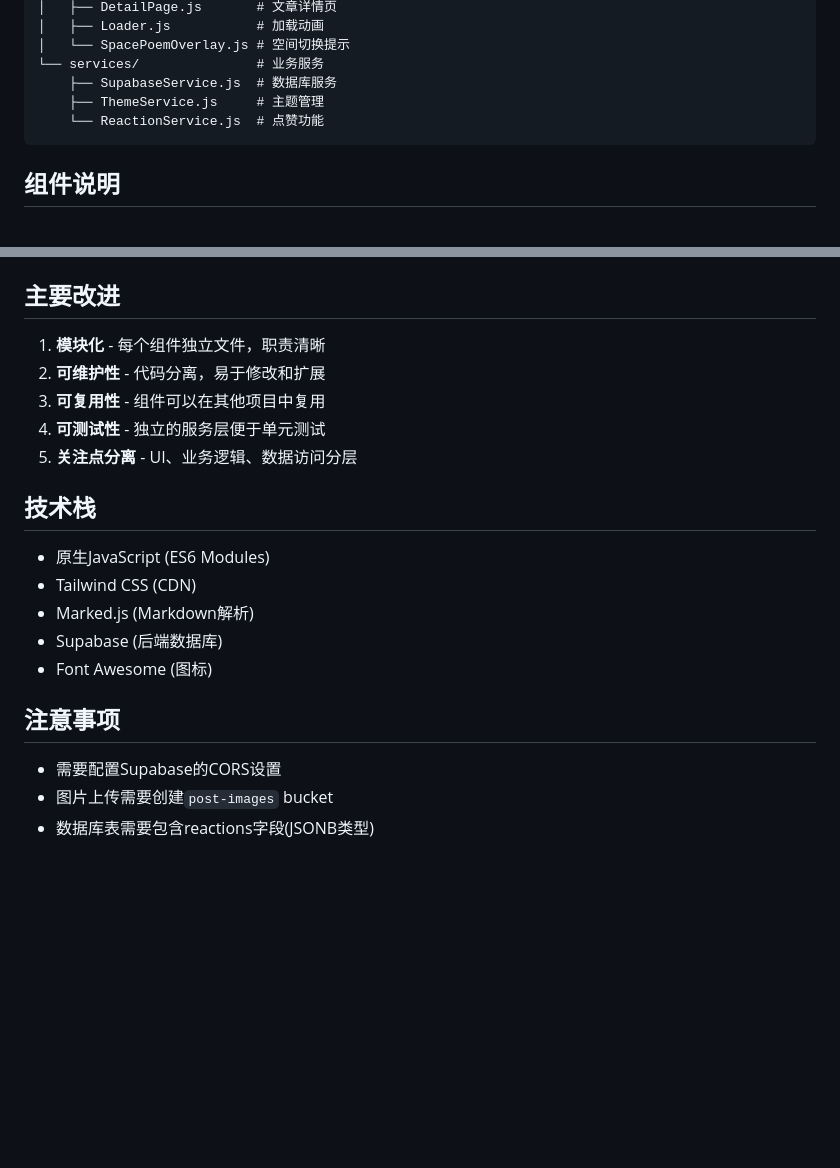
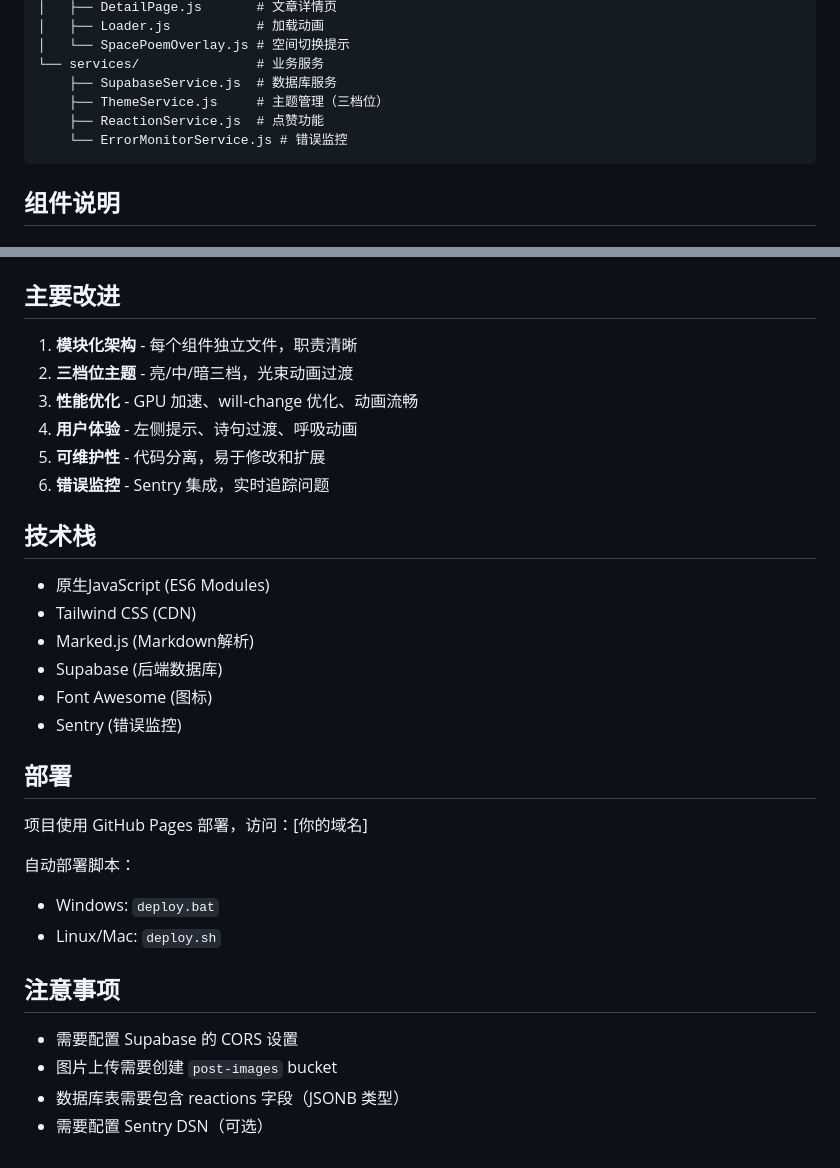
Before and after one commit to SylvanWu819/my-blog, a Markdown page: README.md, 2 parts joined by grey strips. Rendered like a GitHub page; blank space fills up the shorter version.

````diff
--- a/README.md
+++ b/README.md
@@ -17,8 +31,9 @@ Libra/
 │   └── SpacePoemOverlay.js # 空间切换提示
 └── services/               # 业务服务
     ├── SupabaseService.js  # 数据库服务
-    ├── ThemeService.js     # 主题管理
-    └── ReactionService.js  # 点赞功能
+    ├── ThemeService.js     # 主题管理（三档位）
+    ├── ReactionService.js  # 点赞功能
+    └── ErrorMonitorService.js # 错误监控
 ```
 
 ## 组件说明
@@ -102,11 +144,12 @@ npx serve
 
 ## 主要改进
 
-1. **模块化** - 每个组件独立文件，职责清晰
-2. **可维护性** - 代码分离，易于修改和扩展
-3. **可复用性** - 组件可以在其他项目中复用
-4. **可测试性** - 独立的服务层便于单元测试
-5. **关注点分离** - UI、业务逻辑、数据访问分层
+1. **模块化架构** - 每个组件独立文件，职责清晰
+2. **三档位主题** - 亮/中/暗三档，光束动画过渡
+3. **性能优化** - GPU 加速、will-change 优化、动画流畅
+4. **用户体验** - 左侧提示、诗句过渡、呼吸动画
+5. **可维护性** - 代码分离，易于修改和扩展
+6. **错误监控** - Sentry 集成，实时追踪问题
 
 ## 技术栈
 
@@ -115,9 +158,19 @@ npx serve
 - Marked.js (Markdown解析)
 - Supabase (后端数据库)
 - Font Awesome (图标)
+- Sentry (错误监控)
+
+## 部署
+
+项目使用 GitHub Pages 部署，访问：[你的域名]
+
+自动部署脚本：
+- Windows: `deploy.bat`
+- Linux/Mac: `deploy.sh`
 
 ## 注意事项
 
-- 需要配置Supabase的CORS设置
-- 图片上传需要创建`post-images` bucket
-- 数据库表需要包含reactions字段(JSONB类型)
+- 需要配置 Supabase 的 CORS 设置
+- 图片上传需要创建 `post-images` bucket
+- 数据库表需要包含 reactions 字段（JSONB 类型）
+- 需要配置 Sentry DSN（可选）
````
Also changed, not shown: other parts of README.md (+45 -4 lines).
